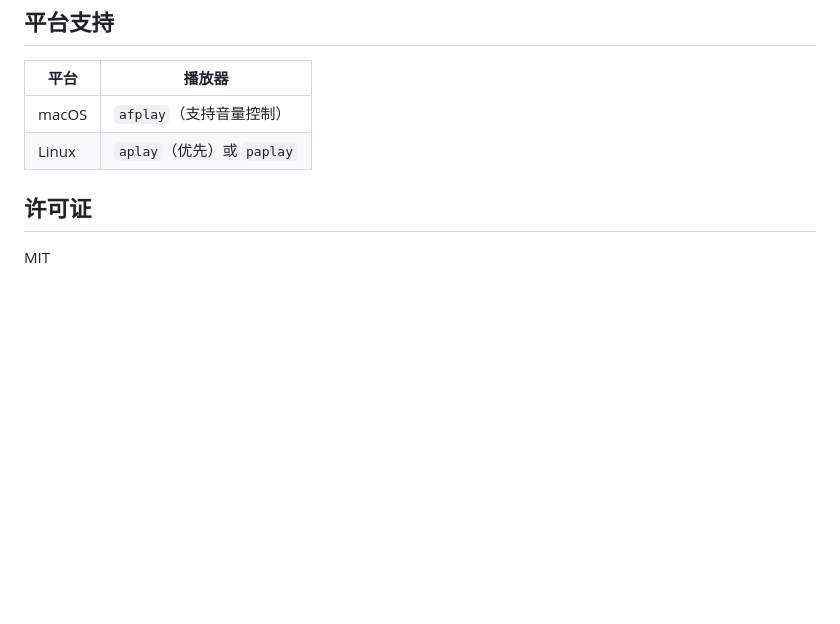
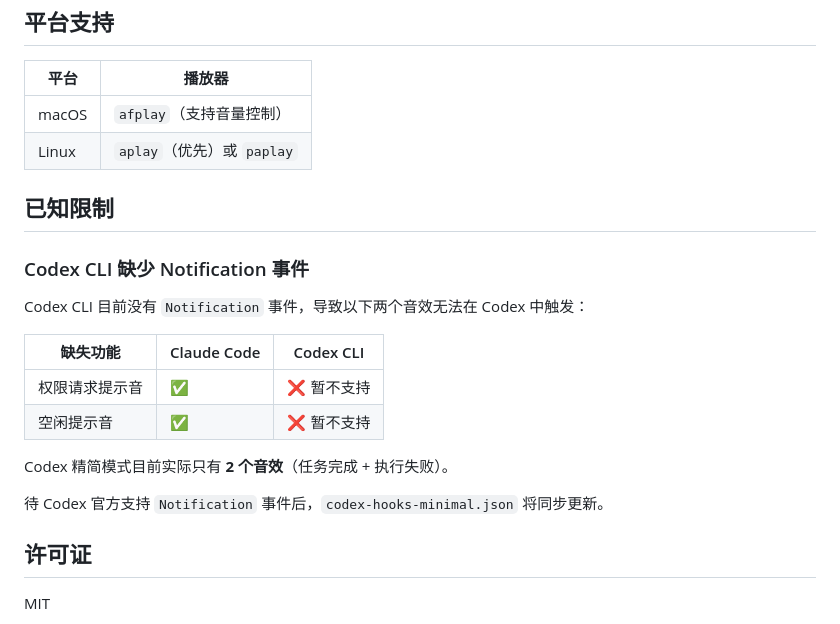
Before and after one commit to ListenSong1013/cc-mario-sounds, a Markdown page: README.md, the part around the change. Drawn GitHub-style; blank space fills up the shorter version.

Commit message:
Document Codex Notification event limitation
Codex CLI lacks Notification event, so permission prompts and idle
alerts are not available. Minimal mode effectively has 2 sounds only.

Co-Authored-By: Claude Sonnet 4.6 <noreply@anthropic.com>

```diff
--- a/README.md
+++ b/README.md
@@ -178,6 +178,21 @@ afplay -v 0.3 sounds/smb_world_clear.wav
 | macOS | `afplay`（支持音量控制） |
 | Linux | `aplay`（优先）或 `paplay` |
 
+## 已知限制
+
+### Codex CLI 缺少 Notification 事件
+
+Codex CLI 目前没有 `Notification` 事件，导致以下两个音效无法在 Codex 中触发：
+
+| 缺失功能 | Claude Code | Codex CLI |
+|----------|------------|-----------|
+| 权限请求提示音 | ✅ | ❌ 暂不支持 |
+| 空闲提示音 | ✅ | ❌ 暂不支持 |
+
+Codex 精简模式目前实际只有 **2 个音效**（任务完成 + 执行失败）。
+
+待 Codex 官方支持 `Notification` 事件后，`codex-hooks-minimal.json` 将同步更新。
+
 ## 许可证
 
 MIT
```
